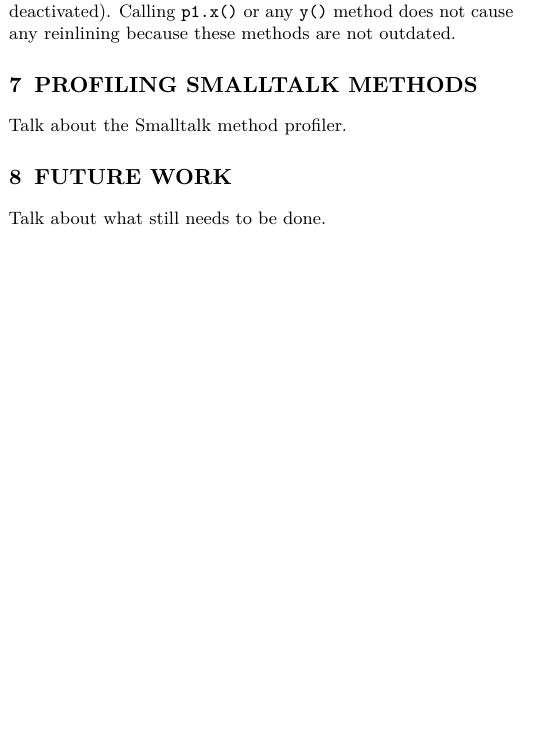
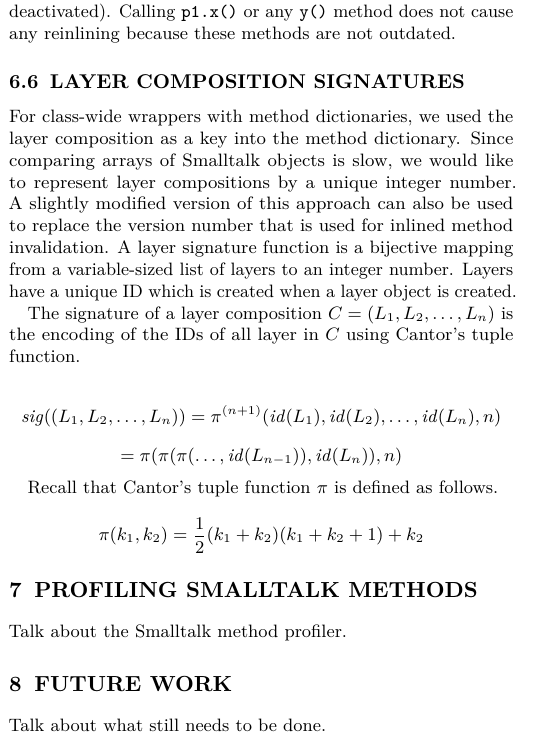
Before and after one commit to matthias-springer/fachenglisch3-contextamber, a LaTeX paper (contextamber.tex): part of one column of page 5 of 5 before the commit and part of one column of page 5 of 6 after it, cut so that both start at the same text, the shorter picture padded with empty space. Compiled offline with pdfLaTeX.

Commit message:
Layer composition signatures.

```diff
--- a/contextamber.tex
+++ b/contextamber.tex
@@ -275,6 +275,19 @@ Figure~\ref{fig:inlining-example} illustrates ContextAmber's data structure for
 \end{figure}
 
 In our example, \texttt{Point>>x} is inlined object-wide, whereas \texttt{Point>>y} is inlined class-wide, since in this example we assume that the behavior of the former method changes quite often due to object-wide layer composition changes, whereas the latter method changes infrequently. Calling \texttt{p2.x()} causes reinlining \texttt{p2}'s method because its version number is outdated (i.e., a global or scoped layer affecting \texttt{Point>>x} was activated or deactivated). Calling \texttt{p3.x()} causes reinlining \texttt{p3}'s method because it is marked dirty (i.e., a layer affecting \texttt{p3.x} was activated or deactivated). Calling \texttt{p1.x()} or any \texttt{y()} method does not cause any reinlining because these methods are not outdated.
+
+\subsection{LAYER COMPOSITION SIGNATURES}
+For class-wide wrappers with method dictionaries, we used the layer composition as a key into the method dictionary. Since comparing arrays of Smalltalk objects is slow, we would like to represent layer compositions by a unique integer number. A slightly modified version of this approach can also be used to replace the version number that is used for inlined method invalidation. A layer signature function is a bijective mapping from a variable-sized list of layers to an integer number. Layers have a unique ID which is created when a layer object is created.
+
+The signature of a layer composition $C = (L_1, L_2, \dots, L_n)$ is the encoding of the IDs of all layer in $C$ using Cantor's tuple function.
+
+$$\mathit{sig}((L_1, L_2, \ldots, L_n)) = \pi^{(n + 1)}(\mathit{id}(L_1), \mathit{id}(L_2), \ldots, \mathit{id}(L_n), n) $$
+$$= \pi(\pi(\pi(\ldots, \mathit{id}(L_{n-1})), \mathit{id}(L_n)), n)$$
+
+Recall that Cantor's tuple function $\pi$ is defined as follows.
+
+$$\pi(k_1, k_2) = \frac{1}{2}(k_1+k_2)(k_1+k_2+1)+k_2$$
+
 \section{PROFILING SMALLTALK METHODS}
 Talk about the Smalltalk method profiler.
 
```
